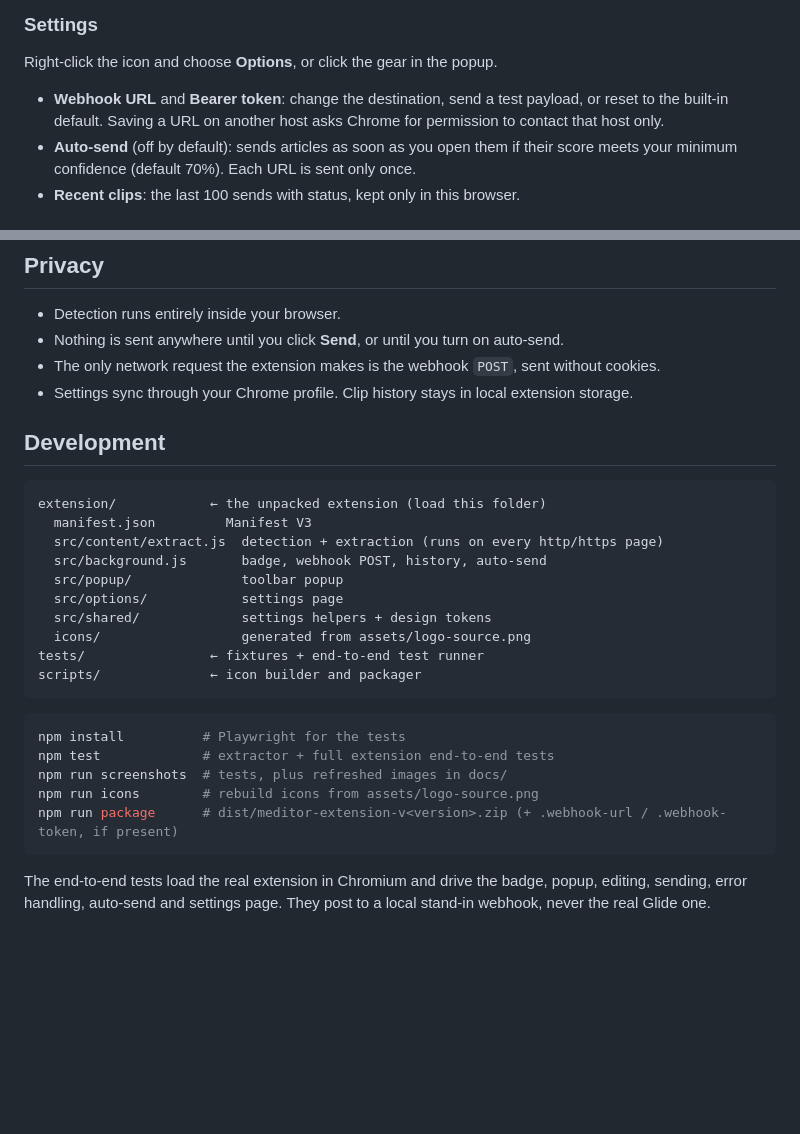
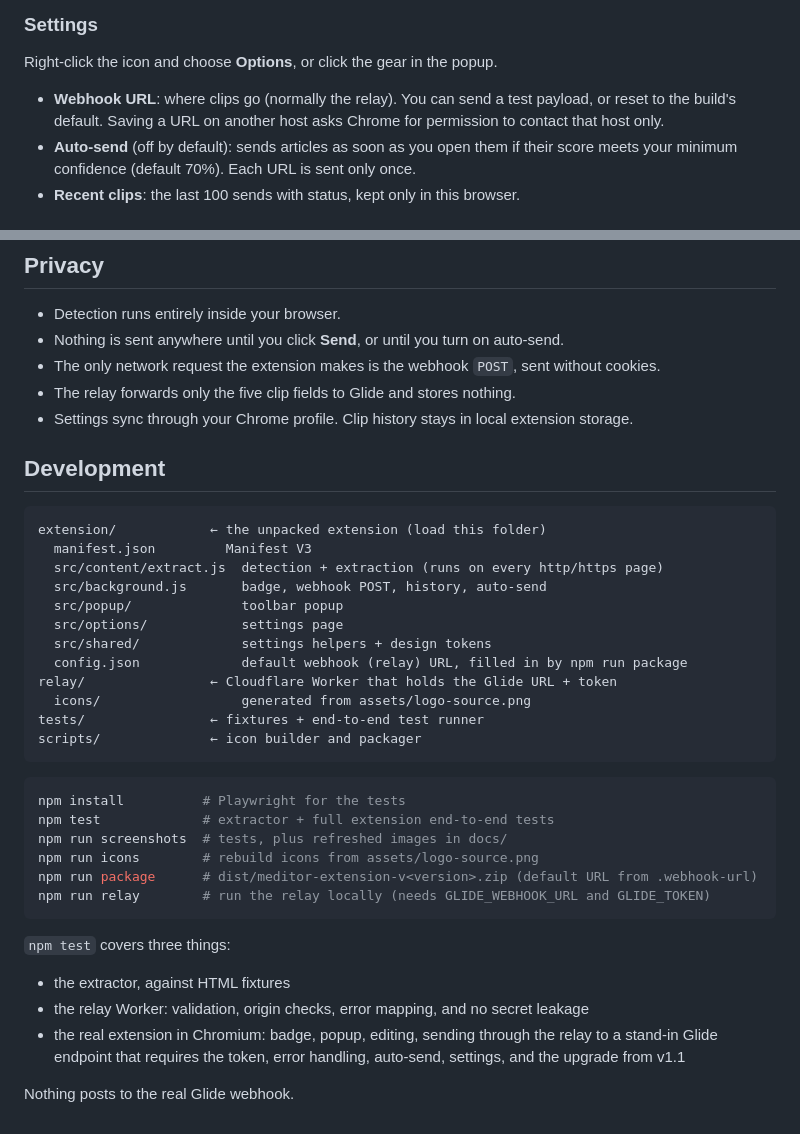
Before and after one commit to rpetitto/meditor, a Markdown page: README.md, 2 parts joined by grey strips. Drawn GitHub-style; blank space fills up the shorter version.

````diff
--- a/README.md
+++ b/README.md
@@ -80,7 +69,7 @@ If a URL ever leaks, rotate it in Glide: delete the webhook trigger and create a
 
 Right-click the icon and choose **Options**, or click the gear in the popup.
 
-- **Webhook URL** and **Bearer token**: change the destination, send a test payload, or reset to the built-in default. Saving a URL on another host asks Chrome for permission to contact that host only.
+- **Webhook URL**: where clips go (normally the relay). You can send a test payload, or reset to the build's default. Saving a URL on another host asks Chrome for permission to contact that host only.
 - **Auto-send** (off by default): sends articles as soon as you open them if their score meets your minimum confidence (default 70%). Each URL is sent only once.
 - **Recent clips**: the last 100 sends with status, kept only in this browser.
 
@@ -115,6 +104,7 @@ Tested against live articles from BBC, NPR, CNN, Al Jazeera, TechCrunch, Ars Tec
 - Detection runs entirely inside your browser.
 - Nothing is sent anywhere until you click **Send**, or until you turn on auto-send.
 - The only network request the extension makes is the webhook `POST`, sent without cookies.
+- The relay forwards only the five clip fields to Glide and stores nothing.
 - Settings sync through your Chrome profile. Clip history stays in local extension storage.
 
 ## Development
@@ -127,6 +117,8 @@ extension/            ← the unpacked extension (load this folder)
   src/popup/              toolbar popup
   src/options/            settings page
   src/shared/             settings helpers + design tokens
+  config.json             default webhook (relay) URL, filled in by npm run package
+relay/                ← Cloudflare Worker that holds the Glide URL + token
   icons/                  generated from assets/logo-source.png
 tests/                ← fixtures + end-to-end test runner
 scripts/              ← icon builder and packager
@@ -137,7 +129,14 @@ npm install          # Playwright for the tests
 npm test             # extractor + full extension end-to-end tests
 npm run screenshots  # tests, plus refreshed images in docs/
 npm run icons        # rebuild icons from assets/logo-source.png
-npm run package      # dist/meditor-extension-v<version>.zip (+ .webhook-url / .webhook-token, if present)
+npm run package      # dist/meditor-extension-v<version>.zip (default URL from .webhook-url)
+npm run relay        # run the relay locally (needs GLIDE_WEBHOOK_URL and GLIDE_TOKEN)
 ```
 
-The end-to-end tests load the real extension in Chromium and drive the badge, popup, editing, sending, error handling, auto-send and settings page. They post to a local stand-in webhook, never the real Glide one.
+`npm test` covers three things:
+
+- the extractor, against HTML fixtures
+- the relay Worker: validation, origin checks, error mapping, and no secret leakage
+- the real extension in Chromium: badge, popup, editing, sending through the relay to a stand-in Glide endpoint that requires the token, error handling, auto-send, settings, and the upgrade from v1.1
+
+Nothing posts to the real Glide webhook.
````
Also changed, not shown: other parts of README.md (+23 -34 lines), relay/README.md (added, +78 -0 lines), docs/options.png, docs/popup-tour.png, 15 other files.
